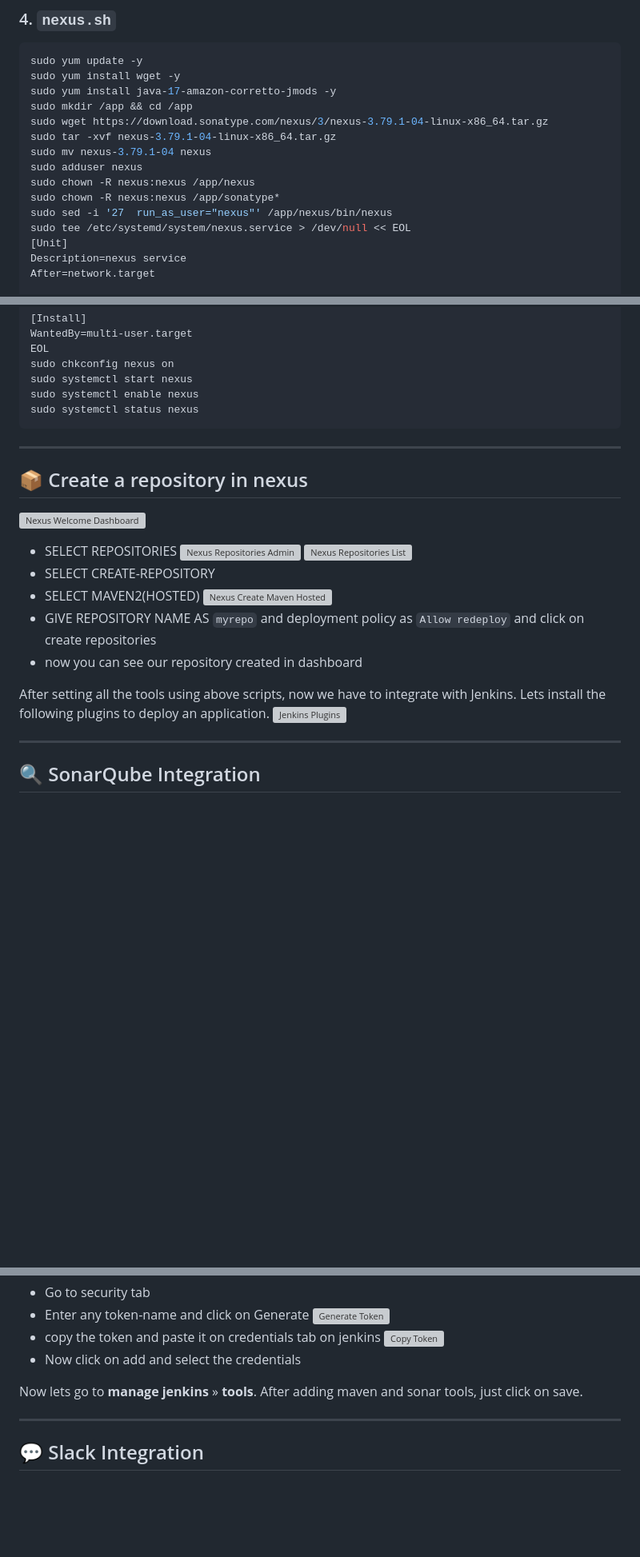
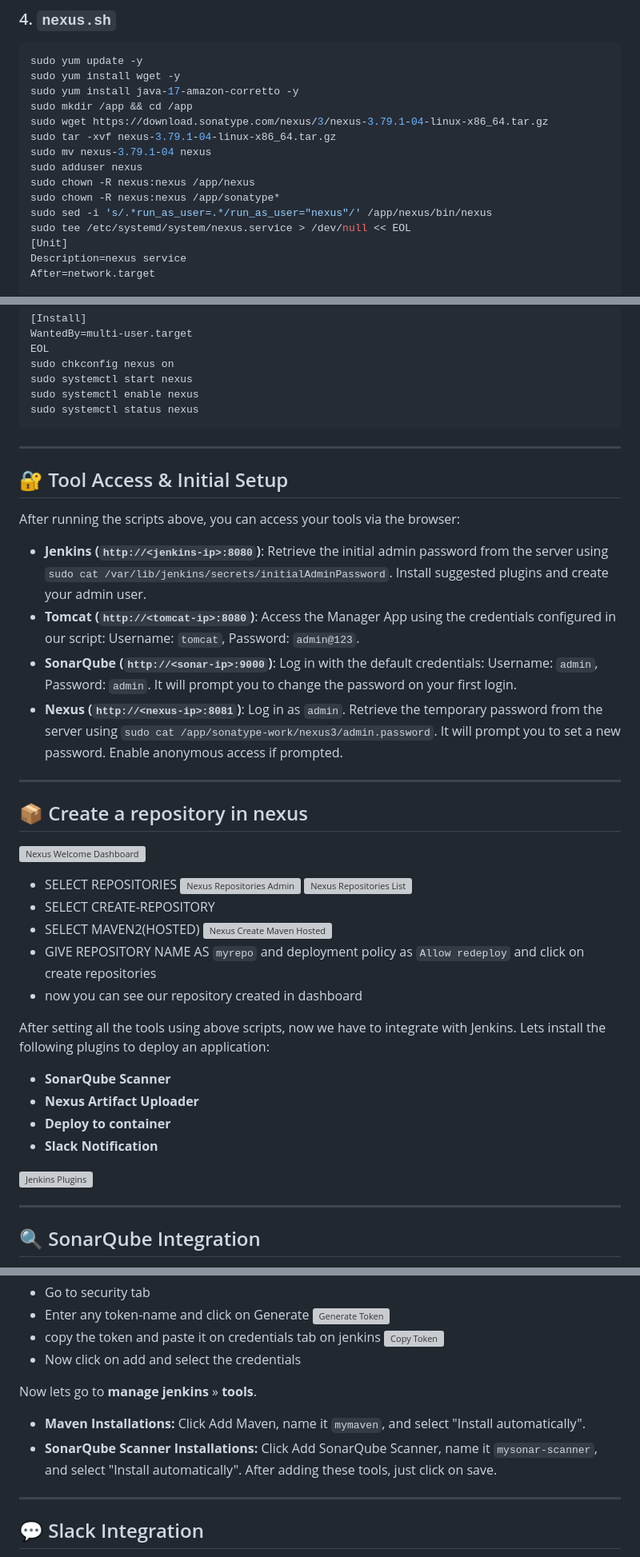
Before and after one commit to SIVAGORAM/devops-zero-to-hero, a Markdown page: 07-Jenkins/Day-12-Mini-Project/Day-12-Mini-Project.md, 3 parts joined by grey strips. Shown at 80% size. Drawn GitHub-style; blank space fills up the shorter version; grey boxes are pictures that could not be loaded.

Commit message:
docs: add documentation for Jenkins end-to-end CI/CD pipeline mini-project

````diff
--- a/07-Jenkins/Day-12-Mini-Project/Day-12-Mini-Project.md
+++ b/07-Jenkins/Day-12-Mini-Project/Day-12-Mini-Project.md
@@ -115,7 +116,7 @@ su - sonar
 ```bash
 sudo yum update -y
 sudo yum install wget -y
-sudo yum install java-17-amazon-corretto-jmods -y
+sudo yum install java-17-amazon-corretto -y
 sudo mkdir /app && cd /app
 sudo wget https://download.sonatype.com/nexus/3/nexus-3.79.1-04-linux-x86_64.tar.gz
 sudo tar -xvf nexus-3.79.1-04-linux-x86_64.tar.gz
@@ -123,7 +124,7 @@ sudo mv nexus-3.79.1-04 nexus
 sudo adduser nexus
 sudo chown -R nexus:nexus /app/nexus
 sudo chown -R nexus:nexus /app/sonatype*
-sudo sed -i '27  run_as_user="nexus"' /app/nexus/bin/nexus
+sudo sed -i 's/.*run_as_user=.*/run_as_user="nexus"/' /app/nexus/bin/nexus
 sudo tee /etc/systemd/system/nexus.service > /dev/null << EOL
 [Unit]
 Description=nexus service
@@ -150,6 +151,16 @@ sudo systemctl status nexus
 
 ---
 
+## 🔐 Tool Access & Initial Setup
+After running the scripts above, you can access your tools via the browser:
+
+- **Jenkins (`http://<jenkins-ip>:8080`)**: Retrieve the initial admin password from the server using `sudo cat /var/lib/jenkins/secrets/initialAdminPassword`. Install suggested plugins and create your admin user.
+- **Tomcat (`http://<tomcat-ip>:8080`)**: Access the Manager App using the credentials configured in our script: Username: `tomcat`, Password: `admin@123`.
+- **SonarQube (`http://<sonar-ip>:9000`)**: Log in with the default credentials: Username: `admin`, Password: `admin`. It will prompt you to change the password on your first login.
+- **Nexus (`http://<nexus-ip>:8081`)**: Log in as `admin`. Retrieve the temporary password from the server using `sudo cat /app/sonatype-work/nexus3/admin.password`. It will prompt you to set a new password. Enable anonymous access if prompted.
+
+---
+
 ## 📦 Create a repository in nexus
 ![Nexus Welcome Dashboard](./nexus-welcome.png)
 - SELECT REPOSITORIES
@@ -161,7 +172,12 @@ sudo systemctl status nexus
 - GIVE REPOSITORY NAME AS `myrepo` and deployment policy as `Allow redeploy` and click on create repositories
 - now you can see our repository created in dashboard
 
-After setting all the tools using above scripts, now we have to integrate with Jenkins. Lets install the following plugins to deploy an application.
+After setting all the tools using above scripts, now we have to integrate with Jenkins. Lets install the following plugins to deploy an application:
+- **SonarQube Scanner**
+- **Nexus Artifact Uploader**
+- **Deploy to container**
+- **Slack Notification**
+
 ![Jenkins Plugins](./jenkins-plugins.png)
 
 ---
@@ -185,7 +201,10 @@ Now it will ask the secret. To get the secret go to sonarqube dashboard and sele
 ![Copy Token](./sonar-token-copy.png)
 - Now click on add and select the credentials
 
-Now lets go to **manage jenkins** » **tools**. After adding maven and sonar tools, just click on save.
+Now lets go to **manage jenkins** » **tools**.
+- **Maven Installations:** Click Add Maven, name it `mymaven`, and select "Install automatically".
+- **SonarQube Scanner Installations:** Click Add SonarQube Scanner, name it `mysonar-scanner`, and select "Install automatically".
+After adding these tools, just click on save.
 
 ---
 
````
Also changed, not shown: other parts of 07-Jenkins/Day-12-Mini-Project/Day-12-Mini-Project.md (+12 -14 lines).
